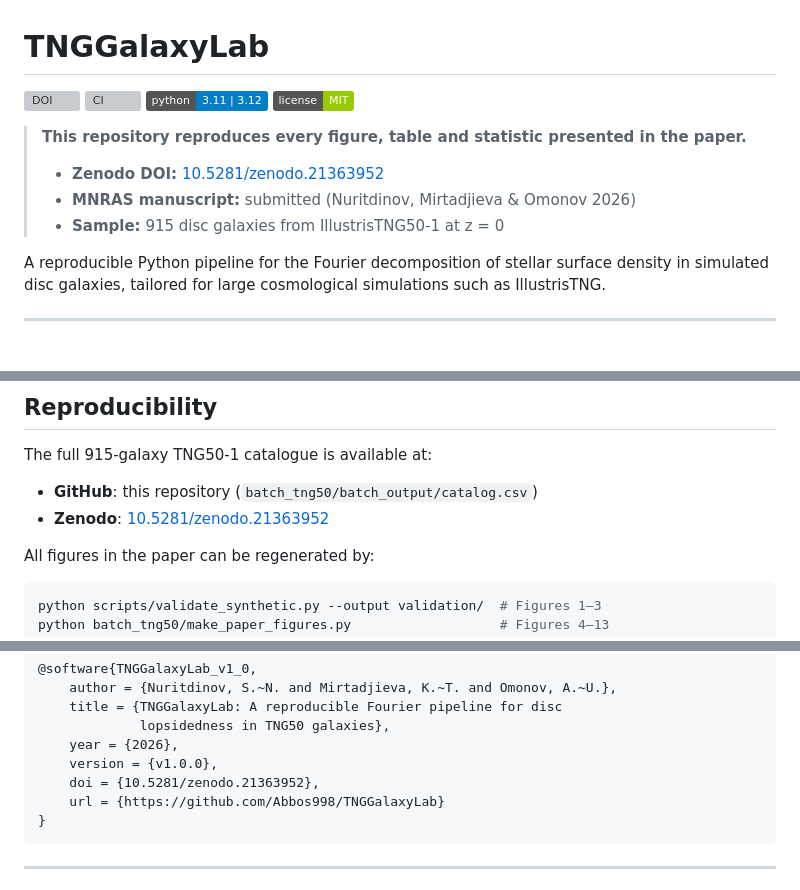
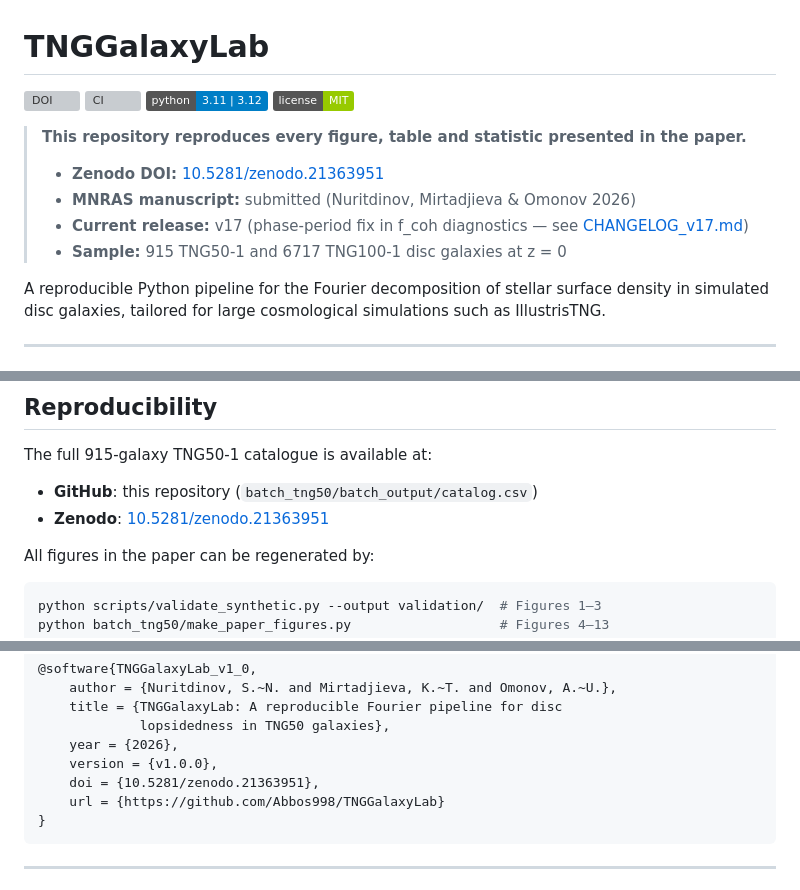
Before and after one commit to Abbos998/TNGGalaxyLab, a Markdown page: README.md, 3 parts joined by grey strips. Rendered like a GitHub page; badges without logos; grey boxes are pictures that could not be loaded.

Commit message:
README: Zenodo concept DOI, v17 banner, TNG100 sample mention

````diff
--- a/README.md
+++ b/README.md
@@ -8,9 +8,10 @@
 > **This repository reproduces every figure, table and statistic
 > presented in the paper.**
 >
-> - **Zenodo DOI:** [10.5281/zenodo.21363952](https://doi.org/10.5281/zenodo.21363952)
+> - **Zenodo DOI:** [10.5281/zenodo.21363951](https://doi.org/10.5281/zenodo.21363951)
 > - **MNRAS manuscript:** submitted (Nuritdinov, Mirtadjieva & Omonov 2026)
-> - **Sample:** 915 disc galaxies from IllustrisTNG50-1 at z = 0
+> - **Current release:** v17 (phase-period fix in f_coh diagnostics — see [CHANGELOG_v17.md](CHANGELOG_v17.md))
+> - **Sample:** 915 TNG50-1 and 6717 TNG100-1 disc galaxies at z = 0
 
 A reproducible Python pipeline for the Fourier decomposition of stellar
 surface density in simulated disc galaxies, tailored for large
@@ -107,7 +108,7 @@ python 04_build_catalog.py     # <5 min, writes catalog.csv/.fits
 The full 915-galaxy TNG50-1 catalogue is available at:
 
 - **GitHub**: this repository (`batch_tng50/batch_output/catalog.csv`)
-- **Zenodo**: [10.5281/zenodo.21363952](https://doi.org/10.5281/zenodo.21363952)
+- **Zenodo**: [10.5281/zenodo.21363951](https://doi.org/10.5281/zenodo.21363951)
 
 All figures in the paper can be regenerated by:
 
@@ -183,7 +184,7 @@ software (Zenodo DOI) and the accompanying paper:
              lopsidedness in TNG50 galaxies},
     year = {2026},
     version = {v1.0.0},
-    doi = {10.5281/zenodo.21363952},
+    doi = {10.5281/zenodo.21363951},
     url = {https://github.com/Abbos998/TNGGalaxyLab}
 }
 ```
````
Also changed, not shown: other parts of README.md (+1 -1 lines).
